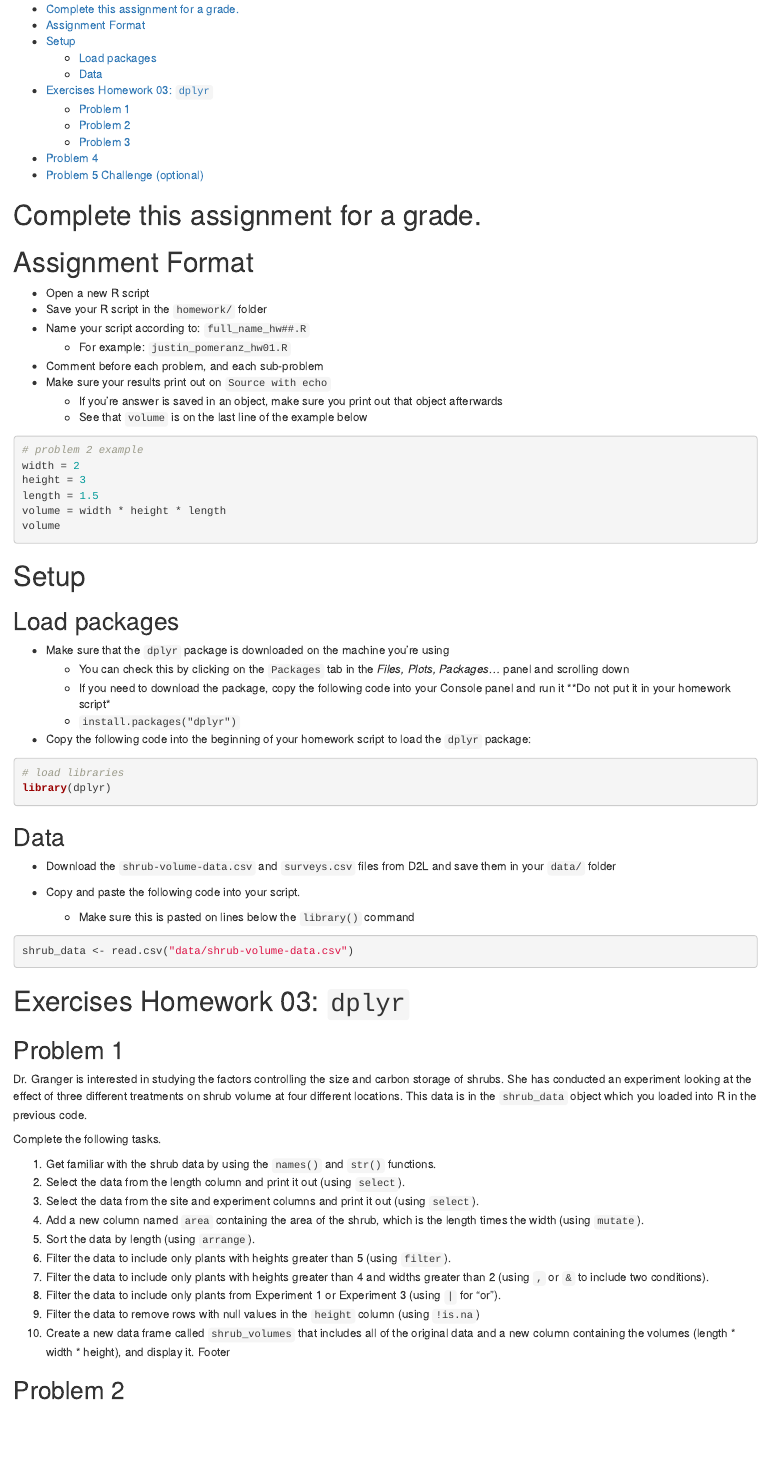
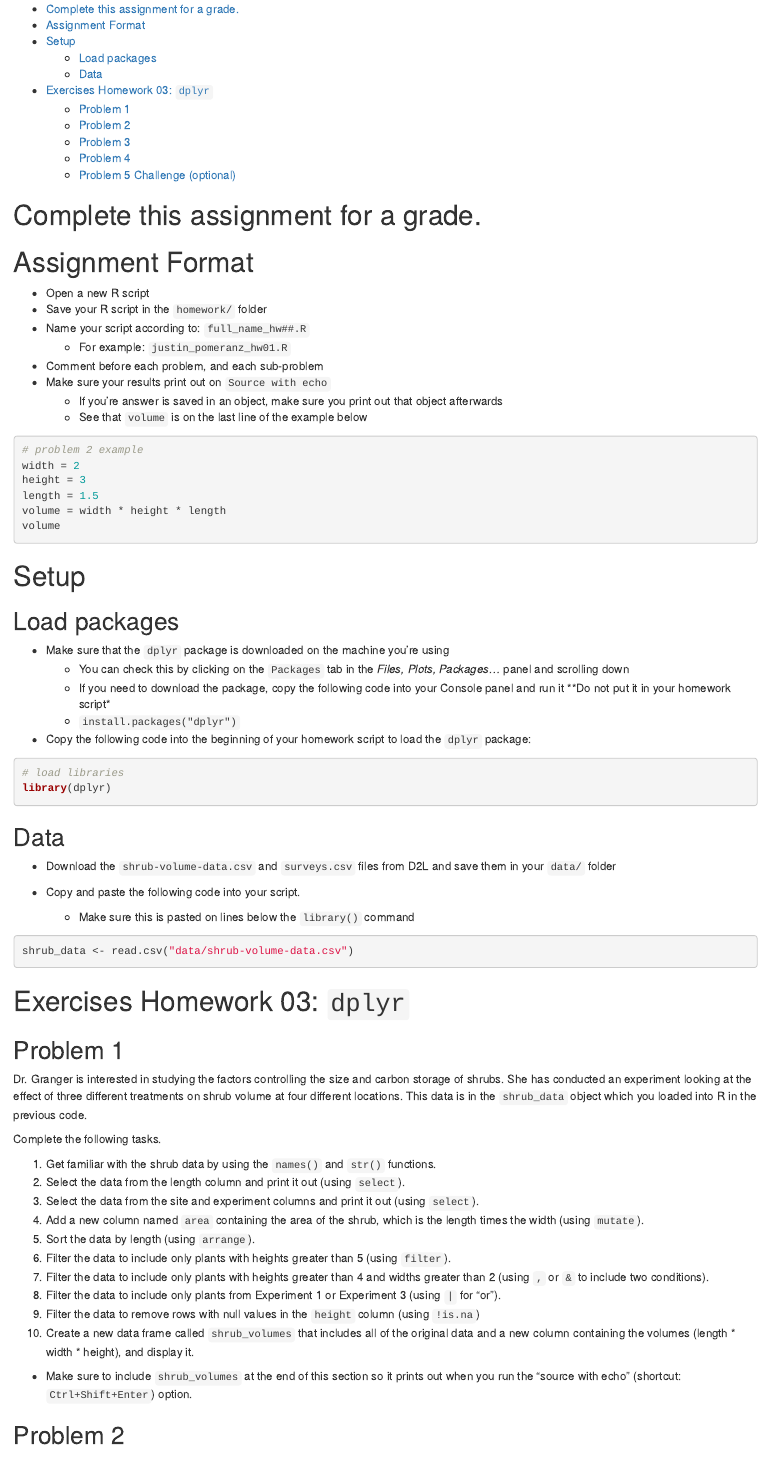
Before and after one commit to Jpomz/ENVS_475_template, an R Markdown document (homework/HW_03_dplyr.Rmd): the page in a window 1100 px wide, from 150 px down. The pictures show the output file homework/HW_03_dplyr.html that the author committed with the source, opened offline.

Commit message:
minor dplyr HW fixes

````diff
--- a/homework/HW_03_dplyr.Rmd
+++ b/homework/HW_03_dplyr.Rmd
@@ -5,6 +5,7 @@ date: "Spring 2023"
 output:
   html_document:
     toc: true
+    toc_depth: 2
 ---
 
 ```{r setup, include = FALSE}
@@ -83,15 +84,20 @@ Complete the following tasks.
 8. Filter the data to include only plants from Experiment 1 or Experiment 3 (using `|` for "or").
 9. Filter the data to remove rows with null values in the `height` column (using `!is.na`)
 10. Create a new data frame called `shrub_volumes` that includes all of the original data and a new column containing the volumes (length * width * height), and display it.
-Footer
+  + Make sure to include `shrub_volumes` at the end of this section so it prints out when you run the "source with echo" (shortcut: `Ctrl+Shift+Enter`) option.
 
 ## Problem 2
+
+### `surveys` Data
 
 If the file `surveys.csv` is not already in your working `data/` folder then download a copy from D2L.
 
 Load the file into R using `read.csv()`.
+
 * Use the example above from the `shrub_data` as a guide
+
 * Make sure `surveys.csv` is in the `data/` folder and that you put the file path into `read.csv()` correctly
+
 
 ***Do not use pipes for this exercise.***
 
@@ -113,8 +119,9 @@ Use pipes (either `|>` or `%>%`) to combine the following operations to manipula
 
 2. Use the `filter()` and `select()` to get the `year`, `month`, `day`, and `species_id` columns for all of the rows in the data frame where `species_id` is `SH`.
 
-# Problem 4
+## Problem 4
 Summarize the `surveys` data
+
 1. Use `summarize` to calculate the mean `weight` in the `surveys` data. There are `NA`'s in the `weight` column, so be sure to use `na.rm = TRUE`.
 
 2. Use `summarize`, `group_by()` and `n()` to get the count of each species in the `surveys` data.
@@ -123,6 +130,6 @@ Summarize the `surveys` data
 
 4. Calculate the average weight for the "DO" species by year in the `surveys` data.
 
-# Problem 5 Challenge (optional)
+## Problem 5 Challenge (optional)
 
 Develop a data manipulation pipeline for the Portal `surveys` table that produces a table of data for only the three *Dipodomys* species (`DM`, `DO`, `DS`). The species IDs should be presented as lower case, not upper case. The table should contain information on the date, the species ID, the weight and hindfoot length. The data should not include null values for either weight or hindfoot length. The table should be sorted first by the species (so that each species is grouped together) and then by weight, with the largest weights at the top.
````
Also changed, not shown: homework/HW_03_dplyr.html.
